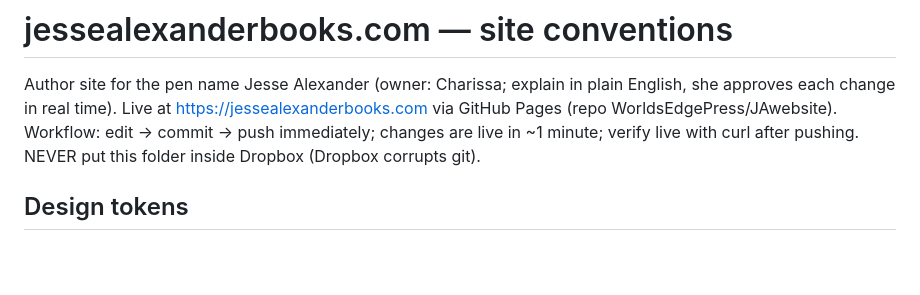
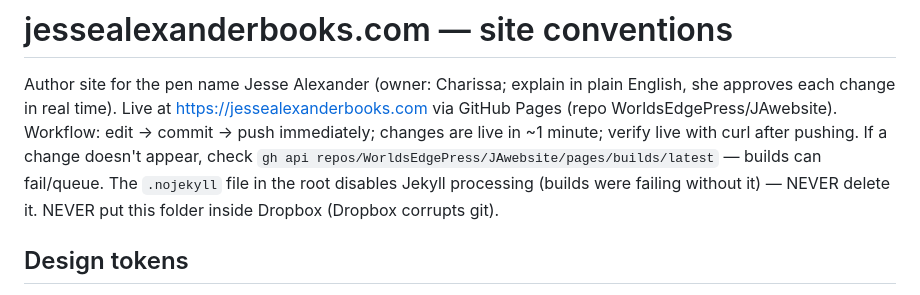
Before and after one commit to WorldsEdgePress/JAwebsite, a Markdown page: CLAUDE.md, the part around the change. Rendered like a GitHub page; blank space fills up the shorter version.

Commit message:
Document the .nojekyll rule and build-check command
Co-Authored-By: Claude Fable 5 <noreply@anthropic.com>

```diff
--- a/CLAUDE.md
+++ b/CLAUDE.md
@@ -4,6 +4,9 @@ Author site for the pen name Jesse Alexander (owner: Charissa; explain in plain
 English, she approves each change in real time). Live at https://jessealexanderbooks.com
 via GitHub Pages (repo WorldsEdgePress/JAwebsite). Workflow: edit → commit → push
 immediately; changes are live in ~1 minute; verify live with curl after pushing.
+If a change doesn't appear, check `gh api repos/WorldsEdgePress/JAwebsite/pages/builds/latest`
+— builds can fail/queue. The `.nojekyll` file in the root disables Jekyll processing
+(builds were failing without it) — NEVER delete it.
 NEVER put this folder inside Dropbox (Dropbox corrupts git).
 
 ## Design tokens
```
